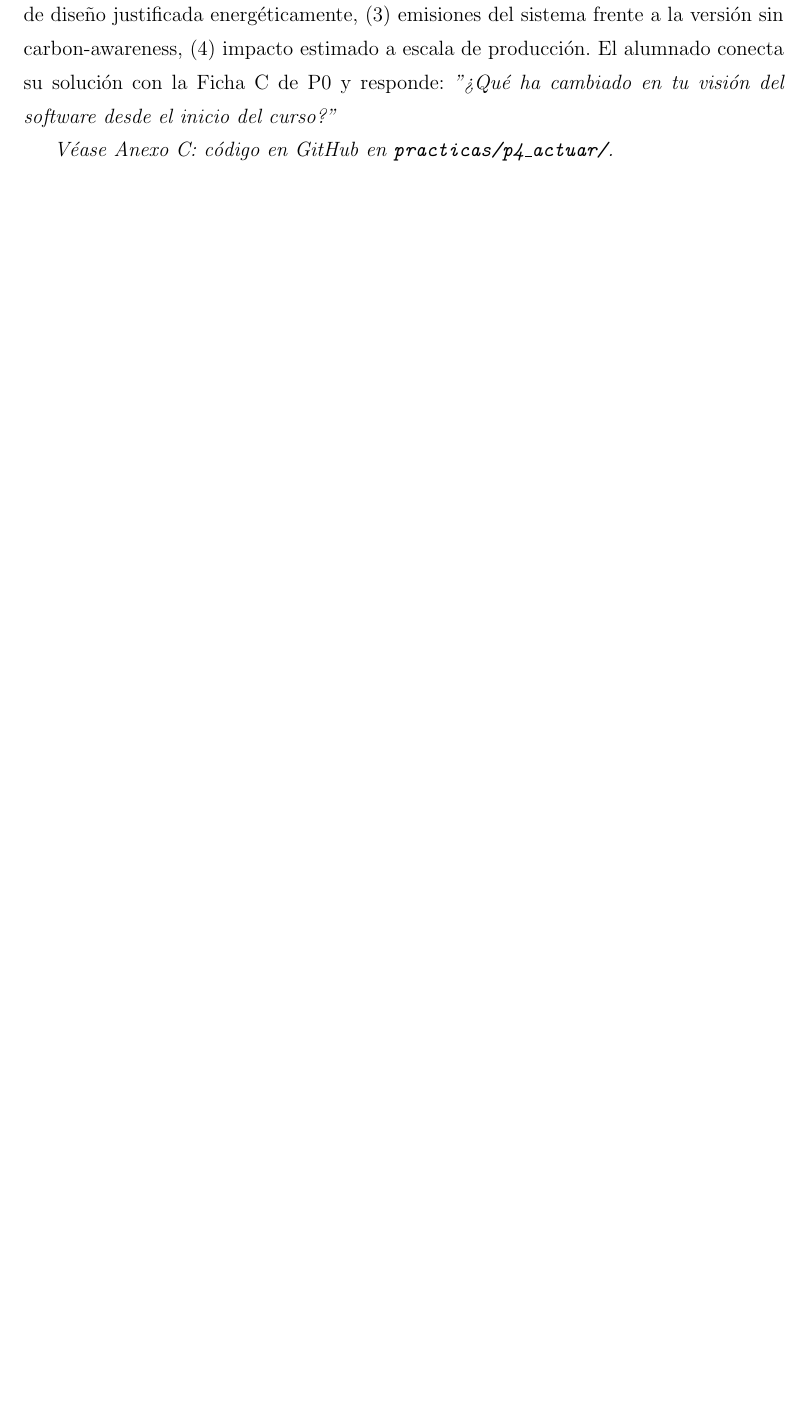
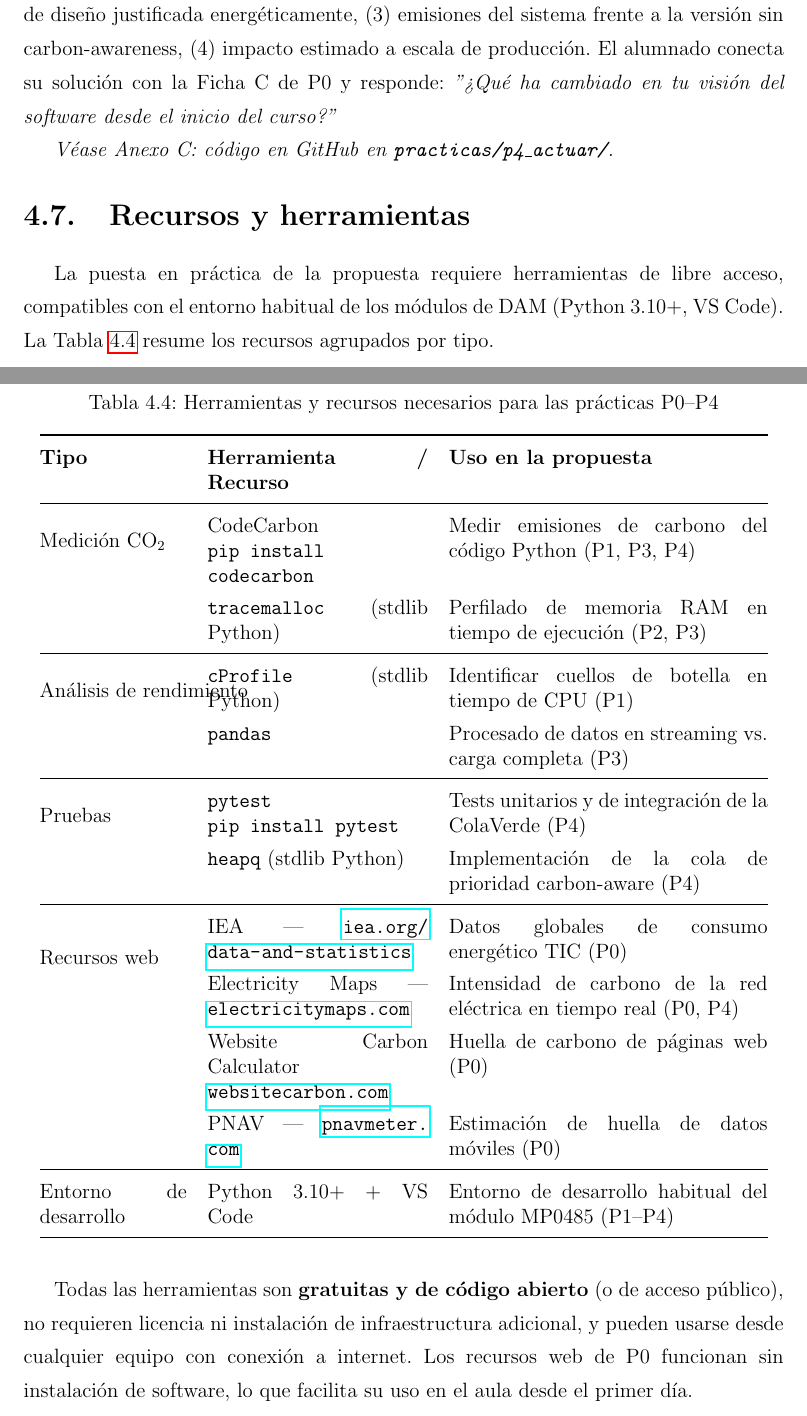
Before and after one commit to JmolinaM/green-it-dam, a LaTeX thesis (tfm-docs/memoria.tex, which reads tfm-docs/capitulos/capitulo4.tex, tfm-docs/estilo.tex): part of page 44 of 57 before the commit and two parts of pages 44 and 45 of 58 after it, the two joined at a grey line, cut so that both start at the same text, the shorter picture padded with empty space. Compiled offline with pdfLaTeX.

Commit message:
feat: replace tools with GSE principle in fichas; add new Recursos y herramientas section
Co-authored-by: Copilot <223556219+Copilot@users.noreply.github.com>

```diff
--- a/tfm-docs/capitulos/capitulo4.tex
+++ b/tfm-docs/capitulos/capitulo4.tex
@@ -492,3 +492,55 @@ El alumnado implementa una cola de tareas \textit{carbon-aware}: un sistema que
 
 
 \textit{Véase Anexo C: código en GitHub en \texttt{practicas/p4\_actuar/}.}
+
+
+\section{Recursos y herramientas}
+\label{sec:herramientas}
+
+La puesta en práctica de la propuesta requiere herramientas de libre acceso, compatibles con el entorno habitual de los módulos de DAM (Python 3.10+, VS Code). La Tabla~\ref{tab:herramientas} resume los recursos agrupados por tipo.
+
+\begin{table}[H]
+\centering
+\caption{Herramientas y recursos necesarios para las prácticas P0–P4}
+\label{tab:herramientas}
+\renewcommand{\arraystretch}{1.3}
+\begin{tabular}{@{}p{3cm}p{4.5cm}p{6.5cm}@{}}
+\toprule
+\textbf{Tipo} & \textbf{Herramienta / Recurso} & \textbf{Uso en la propuesta} \\
+\midrule
+\multirow{2}{*}{Medición CO$_2$}
+  & CodeCarbon \newline \texttt{pip install codecarbon}
+  & Medir emisiones de carbono del código Python (P1, P3, P4) \\
+  & \texttt{tracemalloc} (stdlib Python)
+  & Perfilado de memoria RAM en tiempo de ejecución (P2, P3) \\
+\midrule
+\multirow{2}{*}{Análisis de rendimiento}
+  & \texttt{cProfile} (stdlib Python)
+  & Identificar cuellos de botella en tiempo de CPU (P1) \\
+  & \texttt{pandas}
+  & Procesado de datos en streaming vs.\ carga completa (P3) \\
+\midrule
+\multirow{2}{*}{Pruebas}
+  & \texttt{pytest} \newline \texttt{pip install pytest}
+  & Tests unitarios y de integración de la ColaVerde (P4) \\
+  & \texttt{heapq} (stdlib Python)
+  & Implementación de la cola de prioridad carbon-aware (P4) \\
+\midrule
+\multirow{3}{*}{Recursos web}
+  & IEA — \url{iea.org/data-and-statistics}
+  & Datos globales de consumo energético TIC (P0) \\
+  & Electricity Maps — \url{electricitymaps.com}
+  & Intensidad de carbono de la red eléctrica en tiempo real (P0, P4) \\
+  & Website Carbon Calculator \newline \url{websitecarbon.com}
+  & Huella de carbono de páginas web (P0) \\
+  & PNAV — \url{pnavmeter.com}
+  & Estimación de huella de datos móviles (P0) \\
+\midrule
+Entorno de desarrollo
+  & Python 3.10+ + VS Code
+  & Entorno de desarrollo habitual del módulo MP0485 (P1–P4) \\
+\bottomrule
+\end{tabular}
+\end{table}
+
+Todas las herramientas son \textbf{gratuitas y de código abierto} (o de acceso público), no requieren licencia ni instalación de infraestructura adicional, y pueden usarse desde cualquier equipo con conexión a internet. Los recursos web de P0 funcionan sin instalación de software, lo que facilita su uso en el aula desde el primer día.
--- a/tfm-docs/estilo.tex
+++ b/tfm-docs/estilo.tex
@@ -60,7 +60,7 @@
     \textbf{CE integrado}  & #4 \\[4pt]
     \textbf{Metodología}   & #5 \\[4pt]
     \textbf{Duración}      & #6 \\[4pt]
-    \textbf{Herramientas}  & #7 \\[4pt]
+    \textbf{Principio GSE} & #7 \\[4pt]
     \textbf{Entregable}    & #8 \\
   \end{tabular}
   \end{tcolorbox}
```
Also changed, not shown: tfm-docs/capitulos/capitulo4.tex (10 more changed lines).
